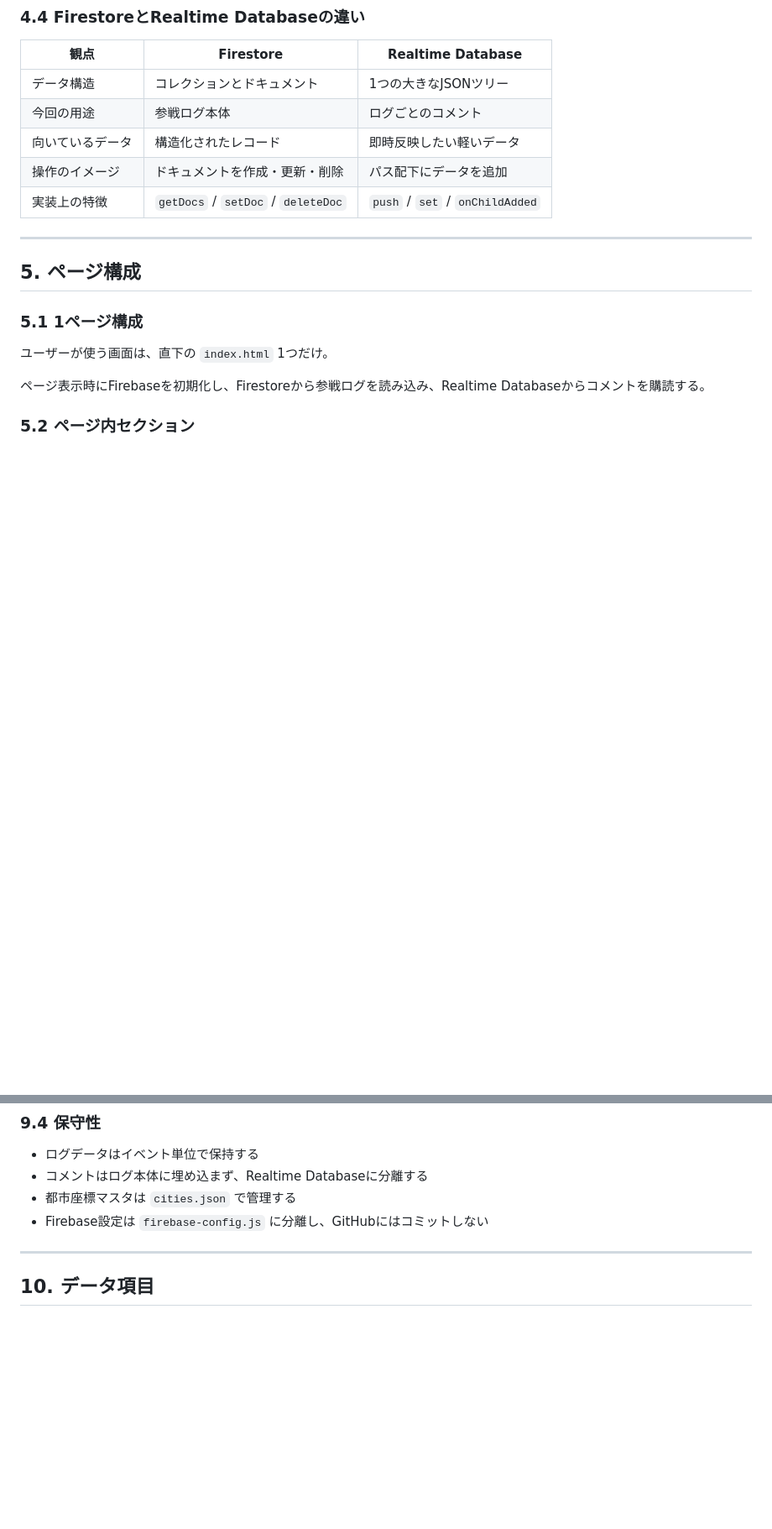
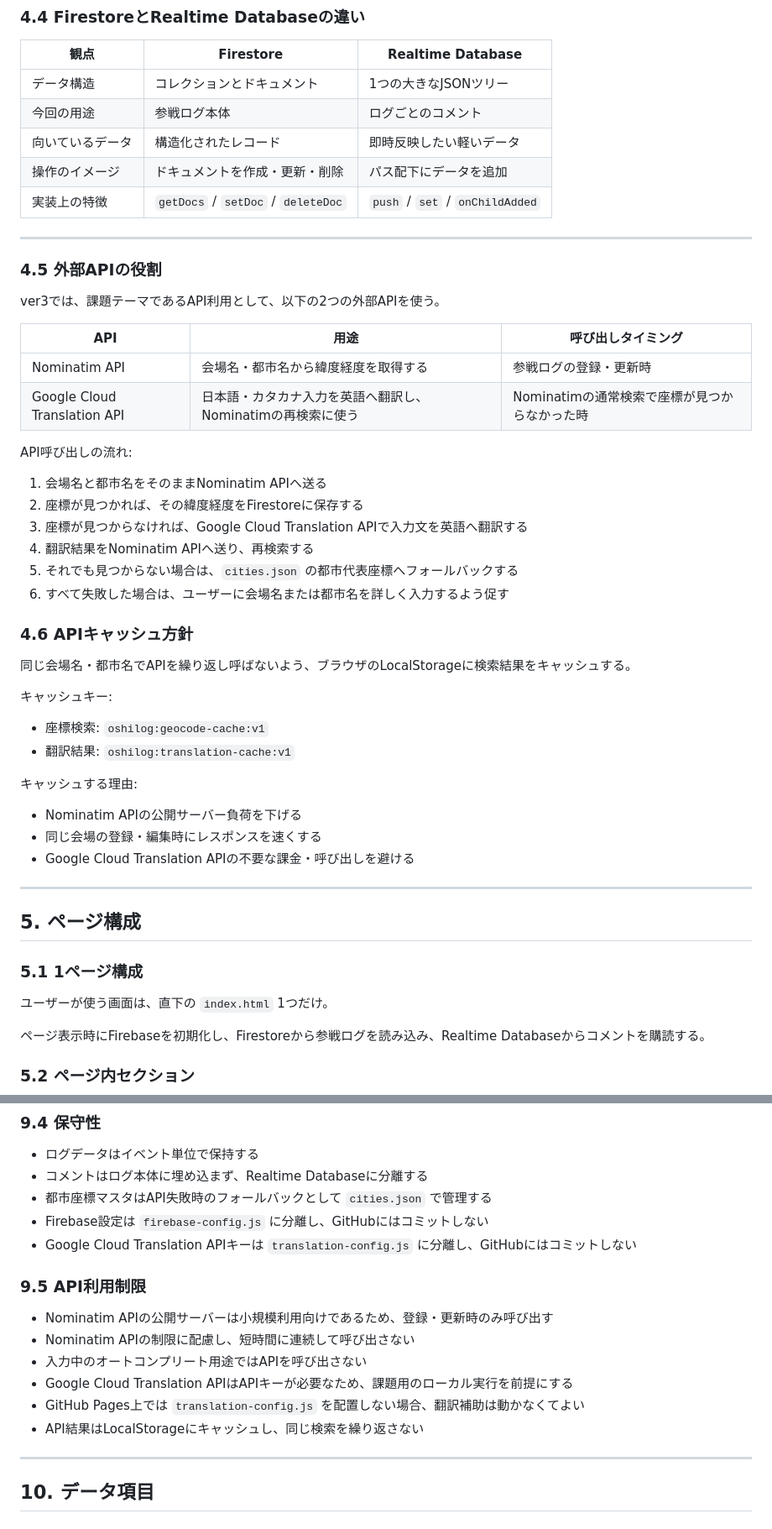
Before and after one commit to zakatsu/OshiLog3, a Markdown page: oshi_attendance_log_requirements.md, 2 parts joined by grey strips. Shown at 84% size. Drawn GitHub-style; blank space fills up the shorter version.

```diff
--- a/oshi_attendance_log_requirements.md
+++ b/oshi_attendance_log_requirements.md
@@ -142,6 +146,41 @@ Realtime Databaseで扱うデータ例:
 | 向いているデータ | 構造化されたレコード | 即時反映したい軽いデータ |
 | 操作のイメージ | ドキュメントを作成・更新・削除 | パス配下にデータを追加 |
 | 実装上の特徴 | `getDocs` / `setDoc` / `deleteDoc` | `push` / `set` / `onChildAdded` |
+
+---
+
+### 4.5 外部APIの役割
+
+ver3では、課題テーマであるAPI利用として、以下の2つの外部APIを使う。
+
+| API | 用途 | 呼び出しタイミング |
+|---|---|---|
+| Nominatim API | 会場名・都市名から緯度経度を取得する | 参戦ログの登録・更新時 |
+| Google Cloud Translation API | 日本語・カタカナ入力を英語へ翻訳し、Nominatimの再検索に使う | Nominatimの通常検索で座標が見つからなかった時 |
+
+API呼び出しの流れ:
+
+1. 会場名と都市名をそのままNominatim APIへ送る
+2. 座標が見つかれば、その緯度経度をFirestoreに保存する
+3. 座標が見つからなければ、Google Cloud Translation APIで入力文を英語へ翻訳する
+4. 翻訳結果をNominatim APIへ送り、再検索する
+5. それでも見つからない場合は、`cities.json` の都市代表座標へフォールバックする
+6. すべて失敗した場合は、ユーザーに会場名または都市名を詳しく入力するよう促す
+
+### 4.6 APIキャッシュ方針
+
+同じ会場名・都市名でAPIを繰り返し呼ばないよう、ブラウザのLocalStorageに検索結果をキャッシュする。
+
+キャッシュキー:
+
+- 座標検索: `oshilog:geocode-cache:v1`
+- 翻訳結果: `oshilog:translation-cache:v1`
+
+キャッシュする理由:
+
+- Nominatim APIの公開サーバー負荷を下げる
+- 同じ会場の登録・編集時にレスポンスを速くする
+- Google Cloud Translation APIの不要な課金・呼び出しを避ける
 
 ---
 
@@ -404,8 +451,18 @@ ver2では、以下は入力しない。
 
 - ログデータはイベント単位で保持する
 - コメントはログ本体に埋め込まず、Realtime Databaseに分離する
-- 都市座標マスタは `cities.json` で管理する
+- 都市座標マスタはAPI失敗時のフォールバックとして `cities.json` で管理する
 - Firebase設定は `firebase-config.js` に分離し、GitHubにはコミットしない
+- Google Cloud Translation APIキーは `translation-config.js` に分離し、GitHubにはコミットしない
+
+### 9.5 API利用制限
+
+- Nominatim APIの公開サーバーは小規模利用向けであるため、登録・更新時のみ呼び出す
+- Nominatim APIの制限に配慮し、短時間に連続して呼び出さない
+- 入力中のオートコンプリート用途ではAPIを呼び出さない
+- Google Cloud Translation APIはAPIキーが必要なため、課題用のローカル実行を前提にする
+- GitHub Pages上では `translation-config.js` を配置しない場合、翻訳補助は動かなくてよい
+- API結果はLocalStorageにキャッシュし、同じ検索を繰り返さない
 
 ---
 
```
Also changed, not shown: other parts of oshi_attendance_log_requirements.md (+52 -21 lines).
